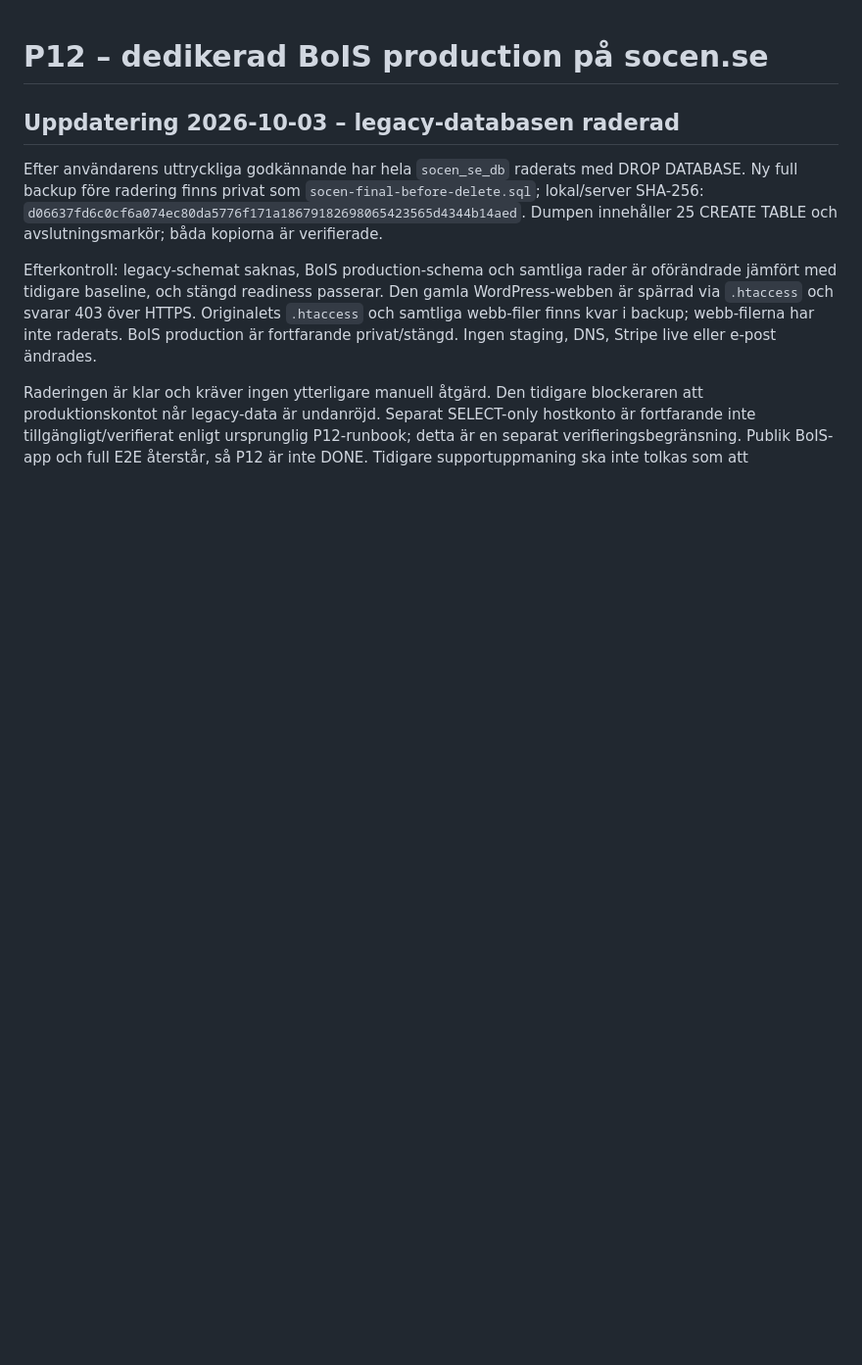
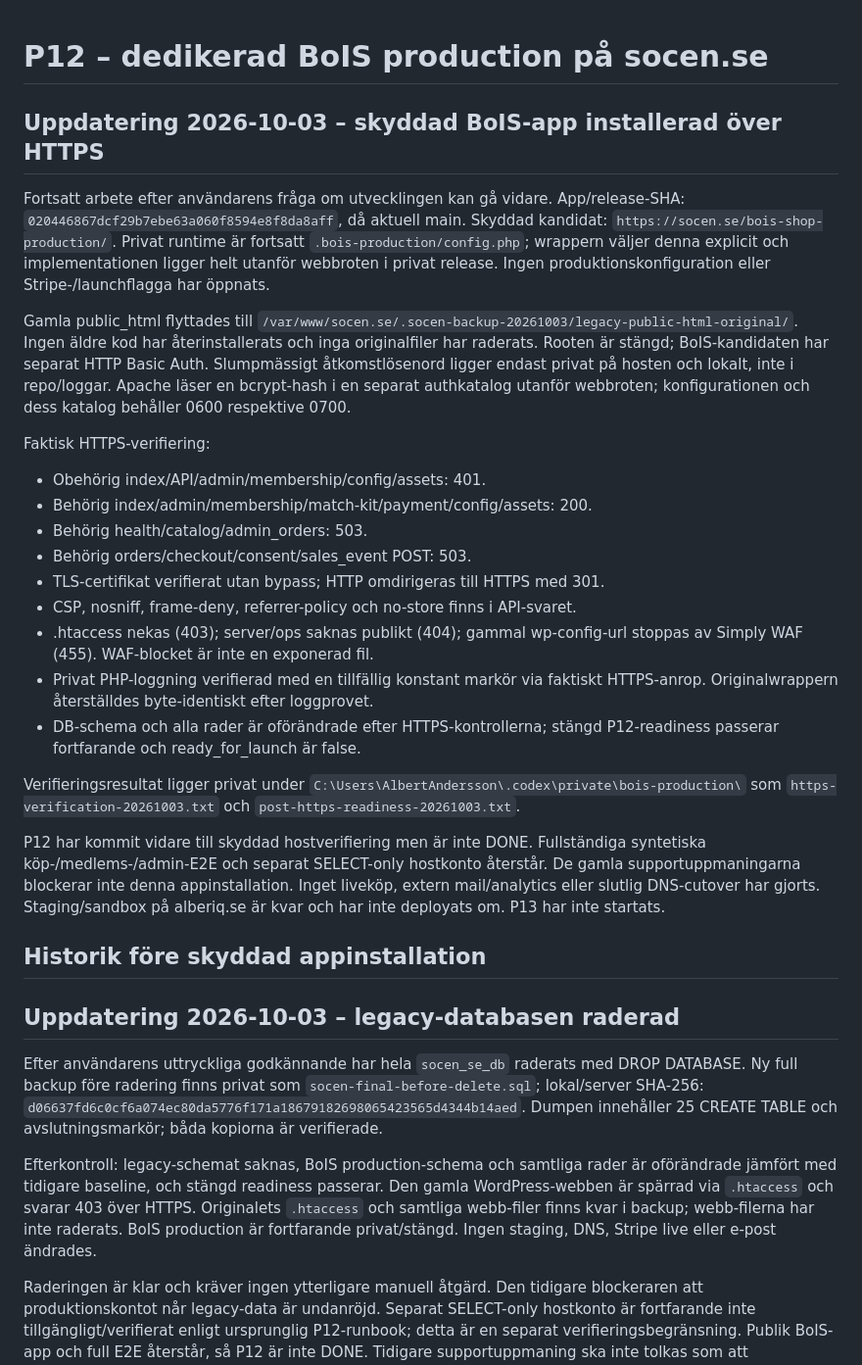
Before and after one commit to AlbertAndersson/Tran-s-bois, a Markdown page: docs/P12-SOCEN-HOSTING.md, the part around the change. Shown at 98% size. Drawn GitHub-style; blank space fills up the shorter version.

```diff
--- a/docs/P12-SOCEN-HOSTING.md
+++ b/docs/P12-SOCEN-HOSTING.md
@@ -1,4 +1,47 @@
 # P12 – dedikerad BoIS production på socen.se
+
+## Uppdatering 2026-10-03 – skyddad BoIS-app installerad över HTTPS
+
+Fortsatt arbete efter användarens fråga om utvecklingen kan gå vidare.
+App/release-SHA: `020446867dcf29b7ebe63a060f8594e8f8da8aff`, då aktuell main.
+Skyddad kandidat: `https://socen.se/bois-shop-production/`.
+Privat runtime är fortsatt `.bois-production/config.php`; wrappern väljer denna
+explicit och implementationen ligger helt utanför webbroten i privat release.
+Ingen produktionskonfiguration eller Stripe-/launchflagga har öppnats.
+
+Gamla public_html flyttades till
+`/var/www/socen.se/.socen-backup-20261003/legacy-public-html-original/`.
+Ingen äldre kod har återinstallerats och inga originalfiler har raderats.
+Rooten är stängd; BoIS-kandidaten har separat HTTP Basic Auth. Slumpmässigt
+åtkomstlösenord ligger endast privat på hosten och lokalt, inte i repo/loggar.
+Apache läser en bcrypt-hash i en separat authkatalog utanför webbroten;
+konfigurationen och dess katalog behåller 0600 respektive 0700.
+
+Faktisk HTTPS-verifiering:
+- Obehörig index/API/admin/membership/config/assets: 401.
+- Behörig index/admin/membership/match-kit/payment/config/assets: 200.
+- Behörig health/catalog/admin_orders: 503.
+- Behörig orders/checkout/consent/sales_event POST: 503.
+- TLS-certifikat verifierat utan bypass; HTTP omdirigeras till HTTPS med 301.
+- CSP, nosniff, frame-deny, referrer-policy och no-store finns i API-svaret.
+- .htaccess nekas (403); server/ops saknas publikt (404); gammal wp-config-url
+  stoppas av Simply WAF (455). WAF-blocket är inte en exponerad fil.
+- Privat PHP-loggning verifierad med en tillfällig konstant markör via faktiskt
+  HTTPS-anrop. Originalwrappern återställdes byte-identiskt efter loggprovet.
+- DB-schema och alla rader är oförändrade efter HTTPS-kontrollerna; stängd
+  P12-readiness passerar fortfarande och ready_for_launch är false.
+
+Verifieringsresultat ligger privat under
+`C:\Users\AlbertAndersson\.codex\private\bois-production\` som
+`https-verification-20261003.txt` och `post-https-readiness-20261003.txt`.
+
+P12 har kommit vidare till skyddad hostverifiering men är inte DONE. Fullständiga
+syntetiska köp-/medlems-/admin-E2E och separat SELECT-only hostkonto återstår.
+De gamla supportuppmaningarna blockerar inte denna appinstallation. Inget liveköp,
+extern mail/analytics eller slutlig DNS-cutover har gjorts. Staging/sandbox på
+alberiq.se är kvar och har inte deployats om. P13 har inte startats.
+
+## Historik före skyddad appinstallation
 
 ## Uppdatering 2026-10-03 – legacy-databasen raderad
 
```
Also changed, not shown: README.md (+1 -1 lines), docs/CURRENT_STATUS.md (+12 -0 lines).
